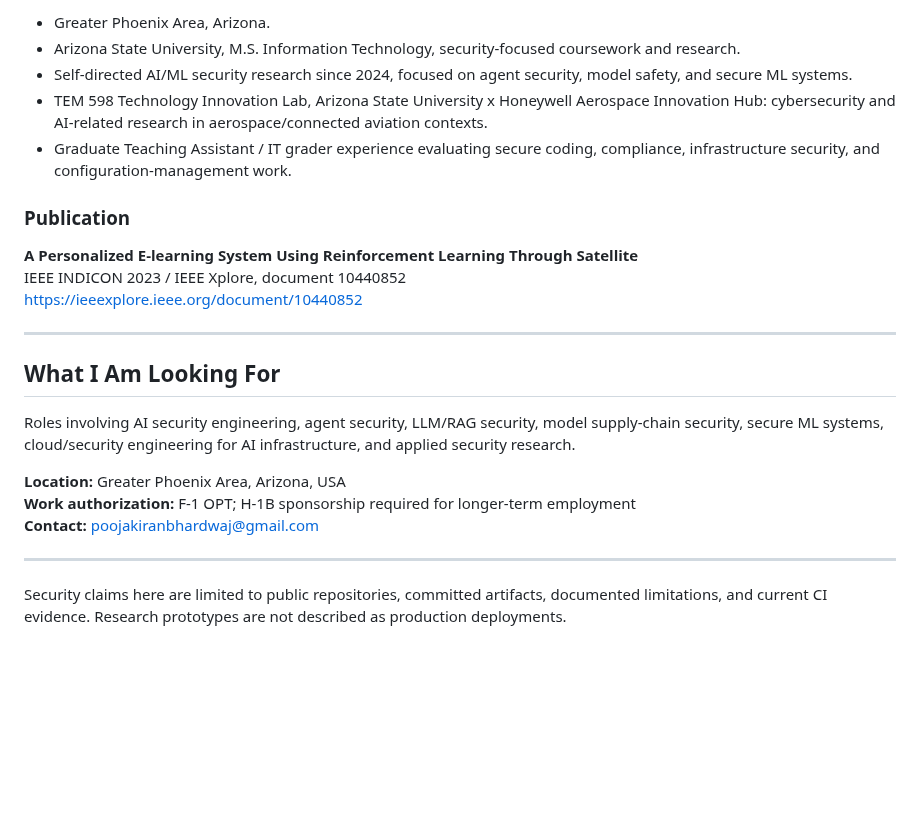
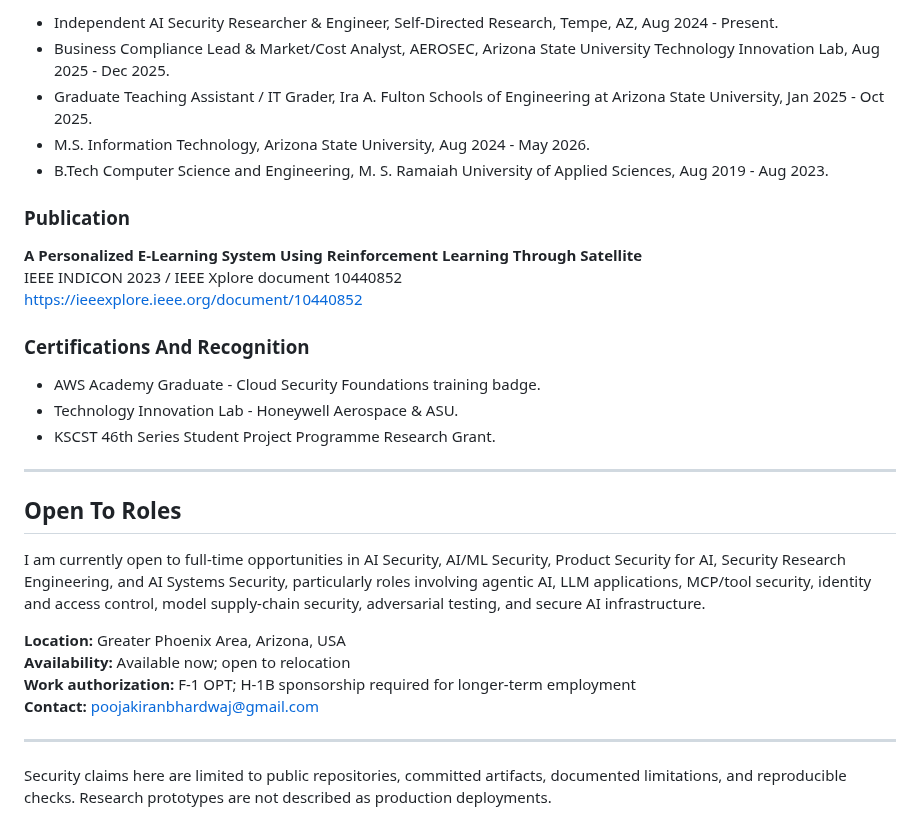
Before and after one commit to poojakira/poojakira, a Markdown page: README.md, the part around one of its changes. Rendered like a GitHub page; blank space fills up the shorter version.

```diff
--- a/README.md
+++ b/README.md
@@ -44,26 +49,33 @@ My current work is centered on agent runtime security and evidence-backed ML sec
 
-- Greater Phoenix Area, Arizona.
-- Arizona State University, M.S. Information Technology, security-focused coursework and research.
-- Self-directed AI/ML security research since 2024, focused on agent security, model safety, and secure ML systems.
-- TEM 598 Technology Innovation Lab, Arizona State University x Honeywell Aerospace Innovation Hub: cybersecurity and AI-related research in aerospace/connected aviation contexts.
-- Graduate Teaching Assistant / IT grader experience evaluating secure coding, compliance, infrastructure security, and configuration-management work.
+- Independent AI Security Researcher & Engineer, Self-Directed Research, Tempe, AZ, Aug 2024 - Present.
+- Business Compliance Lead & Market/Cost Analyst, AEROSEC, Arizona State University Technology Innovation Lab, Aug 2025 - Dec 2025.
+- Graduate Teaching Assistant / IT Grader, Ira A. Fulton Schools of Engineering at Arizona State University, Jan 2025 - Oct 2025.
+- M.S. Information Technology, Arizona State University, Aug 2024 - May 2026.
+- B.Tech Computer Science and Engineering, M. S. Ramaiah University of Applied Sciences, Aug 2019 - Aug 2023.
 
 ### Publication
 
-**A Personalized E-learning System Using Reinforcement Learning Through Satellite**<br>
-IEEE INDICON 2023 / IEEE Xplore, document 10440852<br>
+**A Personalized E-Learning System Using Reinforcement Learning Through Satellite**<br>
+IEEE INDICON 2023 / IEEE Xplore document 10440852<br>
 https://ieeexplore.ieee.org/document/10440852
+
+### Certifications And Recognition
+
+- AWS Academy Graduate - Cloud Security Foundations training badge.
+- Technology Innovation Lab - Honeywell Aerospace & ASU.
+- KSCST 46th Series Student Project Programme Research Grant.
 
 ---
 
-## What I Am Looking For
+## Open To Roles
 
-Roles involving AI security engineering, agent security, LLM/RAG security, model supply-chain security, secure ML systems, cloud/security engineering for AI infrastructure, and applied security research.
+I am currently open to full-time opportunities in AI Security, AI/ML Security, Product Security for AI, Security Research Engineering, and AI Systems Security, particularly roles involving agentic AI, LLM applications, MCP/tool security, identity and access control, model supply-chain security, adversarial testing, and secure AI infrastructure.
 
 **Location:** Greater Phoenix Area, Arizona, USA<br>
+**Availability:** Available now; open to relocation<br>
 **Work authorization:** F-1 OPT; H-1B sponsorship required for longer-term employment<br>
 **Contact:** [poojakiranbhardwaj@gmail.com](mailto:poojakiranbhardwaj@gmail.com)
 
 ---
 
-Security claims here are limited to public repositories, committed artifacts, documented limitations, and current CI evidence. Research prototypes are not described as production deployments.
+Security claims here are limited to public repositories, committed artifacts, documented limitations, and reproducible checks. Research prototypes are not described as production deployments.
```
Also changed, not shown: other parts of README.md (+32 -27 lines).
